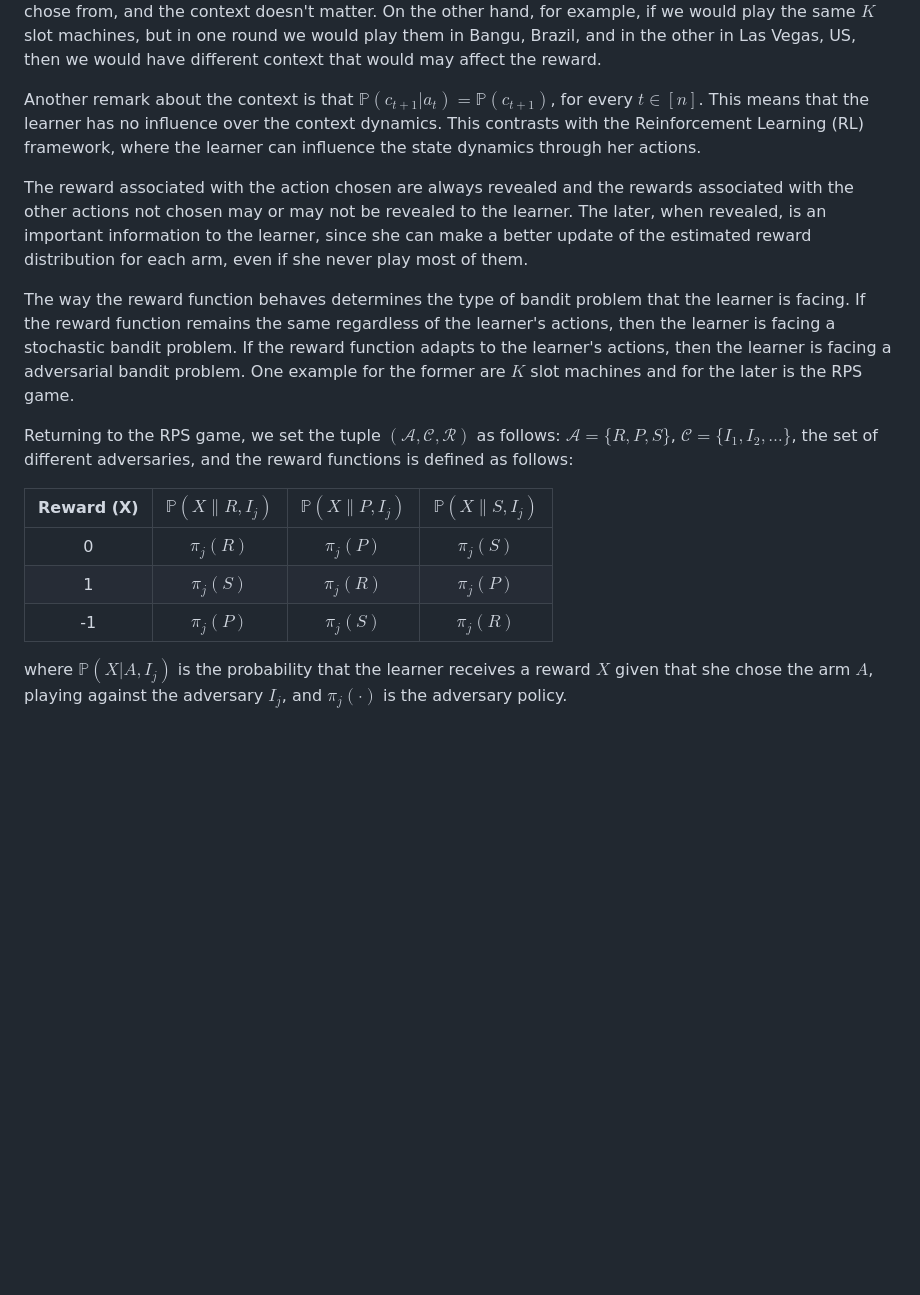
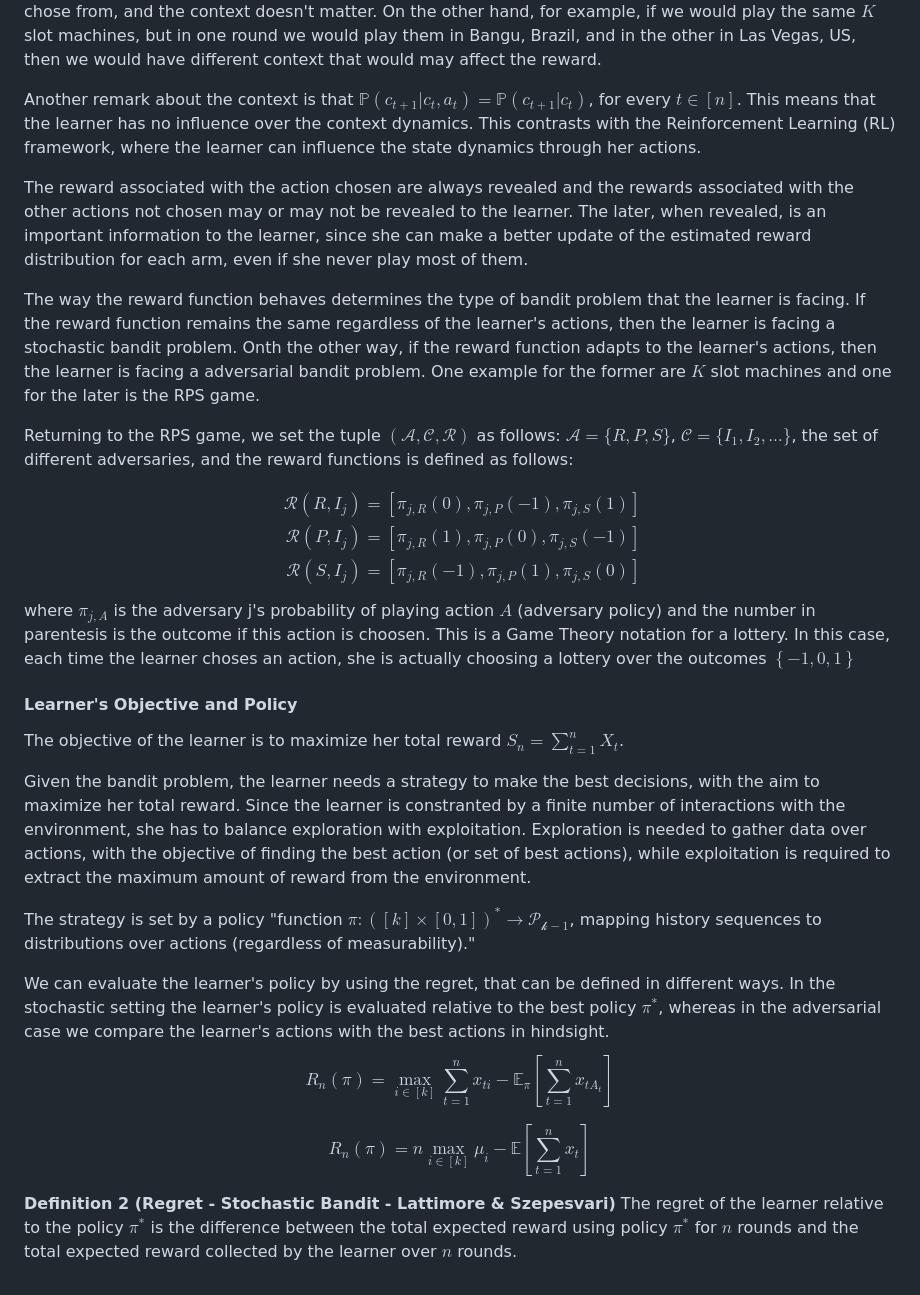
Before and after one commit to fe-lipe-c/ML_Games_Group, a Markdown page: Rock_Paper_Scissors/bandit_RPS.md, the part around the change. Drawn GitHub-style; blank space fills up the shorter version.

Commit message:
bandit notes

```diff
--- a/Rock_Paper_Scissors/bandit_RPS.md
+++ b/Rock_Paper_Scissors/bandit_RPS.md
@@ -17,18 +17,42 @@ This is a sequential decision problem where a learner interacts with an environm
 
 The context space can be unitary, resulting in the irrelevance of the context for the agent's decision making. Thus we can define $\mathcal{R}(a,c) = \mathcal{R}(a)$, for $c \in \mathcal{C}$ and every $a \in \mathcal{A}$, incorporating the only context to the law of the rewards. This happens in the classic slot machine example, where the learner has $K$ arms to chose from, and the context doesn't matter. On the other hand, for example, if we would play the same $K$ slot machines, but in one round we would play them in Bangu, Brazil, and in the other in Las Vegas, US, then we would have different context that would may affect the reward.
 
-Another remark about the context is that $\mathbb{P}(c_{t+1}|a_{t}) = \mathbb{P}(c_{t+1})$, for every $t \in [n]$. This means that the learner has no influence over the context dynamics. This contrasts with the Reinforcement Learning (RL) framework, where the learner can influence the state dynamics through her actions.
+Another remark about the context is that $\mathbb{P}(c_{t+1}|c_{t},a_{t}) = \mathbb{P}(c_{t+1}|c_{t})$, for every $t \in [n]$. This means that the learner has no influence over the context dynamics. This contrasts with the Reinforcement Learning (RL) framework, where the learner can influence the state dynamics through her actions.
 
 The reward associated with the action chosen are always revealed and the rewards associated with the other actions not chosen may or may not be revealed to the learner. The later, when revealed, is an important information to the learner, since she can make a better update of the estimated reward distribution for each arm, even if she never play most of them.
 
-The way the reward function behaves determines the type of bandit problem that the learner is facing. If the reward function remains the same regardless of the learner's actions, then the learner is facing a stochastic bandit problem. If the reward function adapts to the learner's actions, then the learner is facing a adversarial bandit problem. One example for the former are $K$ slot machines and for the later is the RPS game.
+The way the reward function behaves determines the type of bandit problem that the learner is facing. If the reward function remains the same regardless of the learner's actions, then the learner is facing a stochastic bandit problem. Onth the other way, if the reward function adapts to the learner's actions, then the learner is facing a adversarial bandit problem. One example for the former are $K$ slot machines and one for the later is the RPS game.
 
 Returning to the RPS game, we set the tuple $(\mathcal{A}, \mathcal{C}, \mathcal{R})$ as follows: $\mathcal{A} = \{R,P,S\}$, $\mathcal{C} = \{I_{1}, I_{2}, \dots\}$, the set of different adversaries, and the reward functions is defined as follows:
 
-| Reward (X) | $\mathbb{P}(X\|R,I_{j})$ | $\mathbb{P}(X\|P,I_{j})$ | $\mathbb{P}(X\|S,I_{j})$ |
-| :-:        | :-:                      | :-:                      | :-:                      |
-| 0          | $\pi_{j}(R)$             | $\pi_{j}(P)$             | $\pi_{j}(S)$             |
-| 1          | $\pi_{j}(S)$             | $\pi_{j}(R)$             | $\pi_{j}(P)$             |
-| -1         | $\pi_{j}(P)$             | $\pi_{j}(S)$             | $\pi_{j}(R)$             |
+$$
+\begin{align*}
+\mathcal{R}(R,I_{j}) = [\pi_{j,R}(0),\pi_{j,P}(-1),\pi_{j,S}(1)]\\
+\mathcal{R}(P,I_{j}) = [\pi_{j,R}(1),\pi_{j,P}(0),\pi_{j,S}(-1)]\\
+\mathcal{R}(S,I_{j}) = [\pi_{j,R}(-1),\pi_{j,P}(1),\pi_{j,S}(0)]
+\end{align*}
+$$
+where $\pi_{j,A}$ is the adversary j's probability of playing action $A$ (adversary policy) and the number in parentesis is the outcome if this action is choosen. This is a Game Theory notation for a lottery. In this case, each time the learner choses an action, she is actually choosing a lottery over the outcomes $\left\{-1,0,1 \right\}$
 
-where $\mathbb{P}(X|A,I_{j})$ is the probability that the learner receives a reward $X$ given that she chose the arm $A$, playing against the adversary $I_{j}$, and $\pi_{j}(\cdot)$ is the adversary policy.
+#### Learner's Objective and Policy
+
+The objective of the learner is to maximize her total reward $S_{n} = \sum_{t=1}^{n}X_{t}$.
+
+Given the bandit problem, the learner needs a strategy to make the best decisions, with the aim to maximize her total reward. Since the learner is constranted by a finite number of interactions with the environment, she has to balance exploration with exploitation. Exploration is needed to gather data over actions, with the objective of finding the best action (or set of best actions), while exploitation is required to extract the maximum amount of reward from the environment.
+
+The strategy is set by a policy "function $\pi : ([k]\times [0,1])^{*} \to \mathcal{P_{k-1}}$, mapping history sequences to distributions over actions (regardless of measurability)."
+
+We can evaluate the learner's policy by using the regret, that can be defined in different ways. In the stochastic setting the learner's policy is evaluated relative to the best policy $\pi^{*}$, whereas in the adversarial case we compare the learner's actions with the best actions in hindsight.
+$$
+\begin{equation*}
+	R_{n}(\pi) = \max_{i \in [k]}\sum_{t=1}^{n}x_{ti} - \mathbb{E}_{\pi}\left[ \sum_{t=1}^{n}x_{tA_{t}} \right]
+\end{equation*}
+$$
+
+$$
+\begin{equation*}
+	R_{n}(\pi) = n \max_{i \in [k]} \mu_{i} - \mathbb{E}\left[\sum_{t=1}^{n}x_{t}\right]
+\end{equation*}
+$$
+
+**Definition 2 (Regret - Stochastic Bandit - Lattimore & Szepesvari)** The regret of the learner relative to the policy $\pi^{*}$ is the difference between the total expected reward using policy $\pi^{*}$ for $n$ rounds and the total expected reward collected by the learner over $n$ rounds.
```
